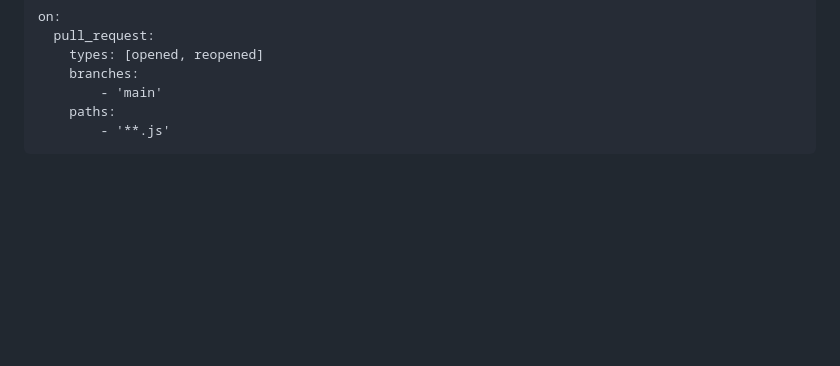
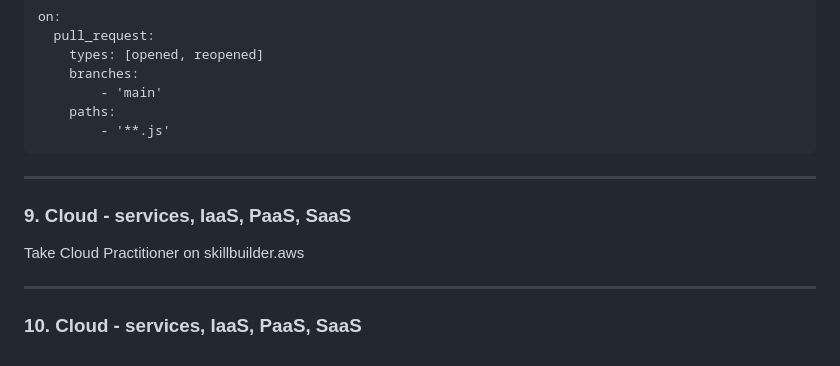
Before and after one commit to VikStoykov/DevOps-Upskill-23, a Markdown page: homeworks/README.md, the part around one of its changes. Drawn GitHub-style; blank space fills up the shorter version.

````diff
--- a/homeworks/README.md
+++ b/homeworks/README.md
@@ -322,3 +322,8 @@ on:
     paths:
         - '**.js'
 ```
+***
+### 9. Cloud - services, IaaS, PaaS, SaaS
+Take Cloud Practitioner on skillbuilder.aws
+***
+### 10. Cloud - services, IaaS, PaaS, SaaS
````
Also changed, not shown: other parts of homeworks/README.md (+1 -1 lines), README.md (+7 -0 lines).
